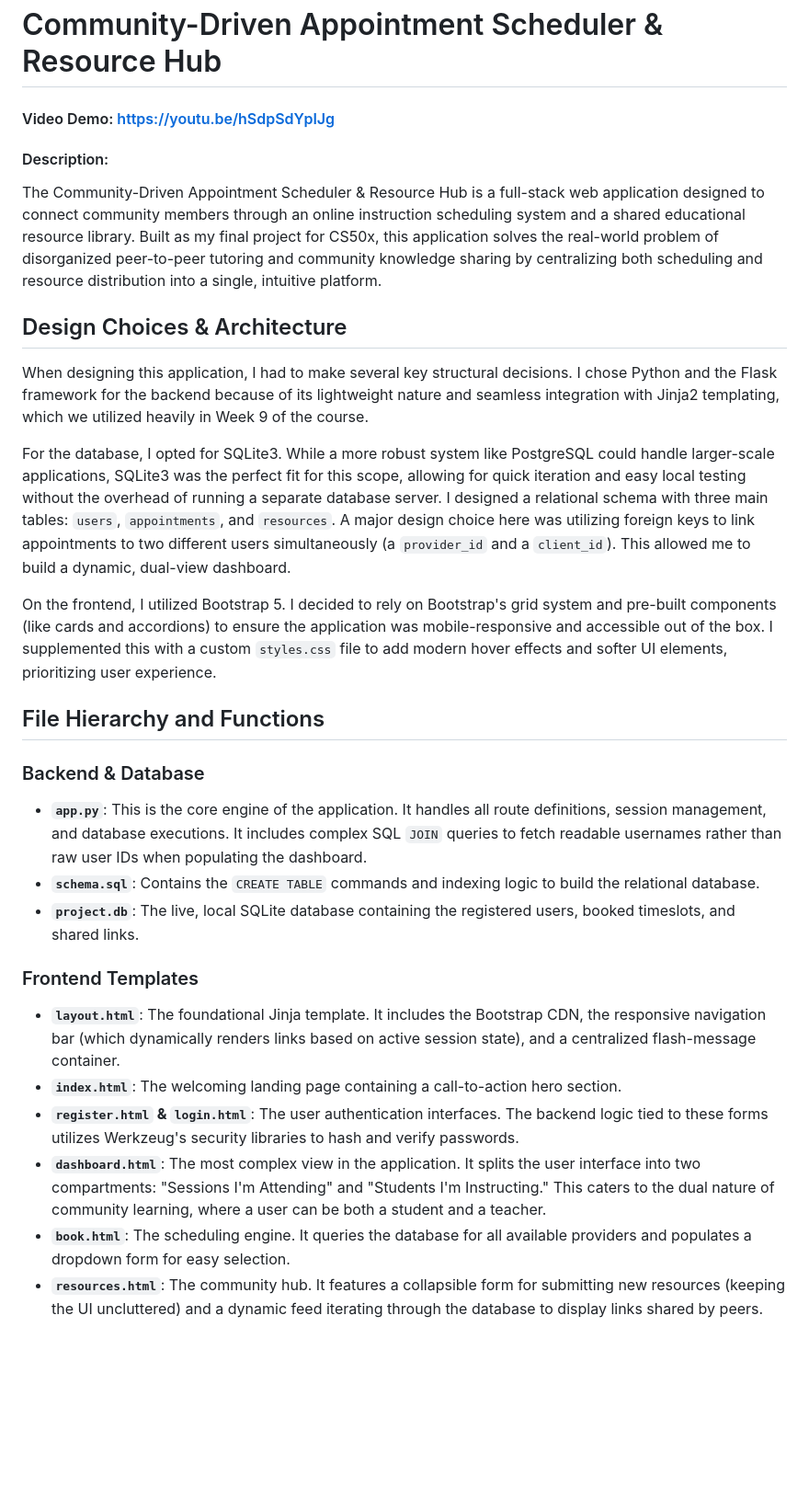
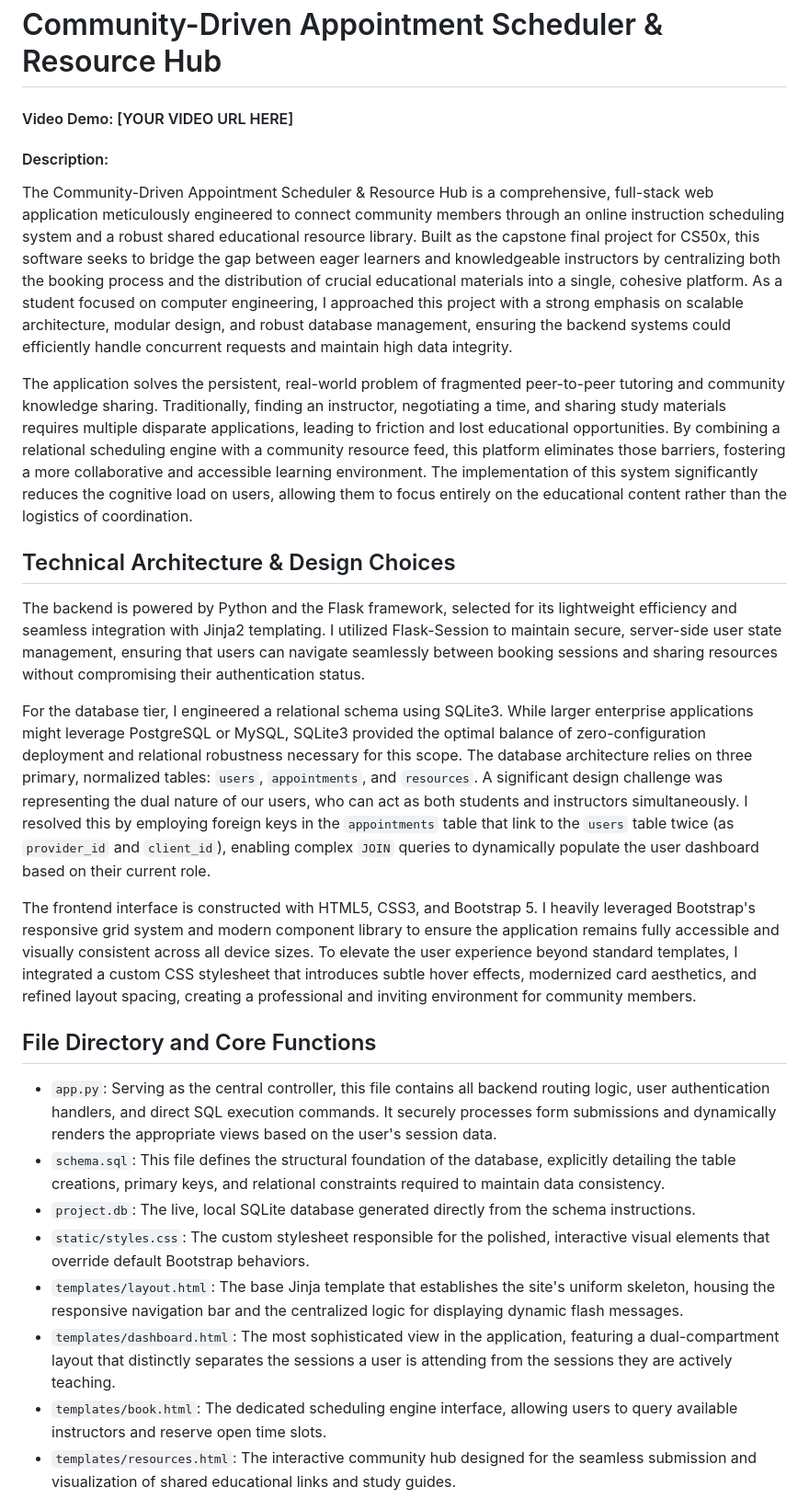
Before and after one commit to Pranav-M-123/appointment-scheduler, a Markdown page: README.md, the part around one of its changes. Shown at 92% size. GitHub-like rendering; blank space fills up the shorter version.

```diff
--- a/README.md
+++ b/README.md
@@ -1,27 +1,25 @@
 # Community-Driven Appointment Scheduler & Resource Hub
-#### Video Demo: https://youtu.be/hSdpSdYpIJg
+#### Video Demo:  [YOUR VIDEO URL HERE]
 #### Description:
-The Community-Driven Appointment Scheduler & Resource Hub is a full-stack web application designed to connect community members through an online instruction scheduling system and a shared educational resource library. Built as my final project for CS50x, this application solves the real-world problem of disorganized peer-to-peer tutoring and community knowledge sharing by centralizing both scheduling and resource distribution into a single, intuitive platform.
+The Community-Driven Appointment Scheduler & Resource Hub is a comprehensive, full-stack web application meticulously engineered to connect community members through an online instruction scheduling system and a robust shared educational resource library. Built as the capstone final project for CS50x, this software seeks to bridge the gap between eager learners and knowledgeable instructors by centralizing both the booking process and the distribution of crucial educational materials into a single, cohesive platform. As a student focused on computer engineering, I approached this project with a strong emphasis on scalable architecture, modular design, and robust database management, ensuring the backend systems could efficiently handle concurrent requests and maintain high data integrity.
 
-## Design Choices & Architecture
-When designing this application, I had to make several key structural decisions. I chose Python and the Flask framework for the backend because of its lightweight nature and seamless integration with Jinja2 templating, which we utilized heavily in Week 9 of the course.
+The application solves the persistent, real-world problem of fragmented peer-to-peer tutoring and community knowledge sharing. Traditionally, finding an instructor, negotiating a time, and sharing study materials requires multiple disparate applications, leading to friction and lost educational opportunities. By combining a relational scheduling engine with a community resource feed, this platform eliminates those barriers, fostering a more collaborative and accessible learning environment. The implementation of this system significantly reduces the cognitive load on users, allowing them to focus entirely on the educational content rather than the logistics of coordination.
 
-For the database, I opted for SQLite3. While a more robust system like PostgreSQL could handle larger-scale applications, SQLite3 was the perfect fit for this scope, allowing for quick iteration and easy local testing without the overhead of running a separate database server. I designed a relational schema with three main tables: `users`, `appointments`, and `resources`. A major design choice here was utilizing foreign keys to link appointments to two different users simultaneously (a `provider_id` and a `client_id`). This allowed me to build a dynamic, dual-view dashboard.
+## Technical Architecture & Design Choices
+The backend is powered by Python and the Flask framework, selected for its lightweight efficiency and seamless integration with Jinja2 templating. I utilized Flask-Session to maintain secure, server-side user state management, ensuring that users can navigate seamlessly between booking sessions and sharing resources without compromising their authentication status.
 
-On the frontend, I utilized Bootstrap 5. I decided to rely on Bootstrap's grid system and pre-built components (like cards and accordions) to ensure the application was mobile-responsive and accessible out of the box. I supplemented this with a custom `styles.css` file to add modern hover effects and softer UI elements, prioritizing user experience.
+For the database tier, I engineered a relational schema using SQLite3. While larger enterprise applications might leverage PostgreSQL or MySQL, SQLite3 provided the optimal balance of zero-configuration deployment and relational robustness necessary for this scope. The database architecture relies on three primary, normalized tables: `users`, `appointments`, and `resources`. A significant design challenge was representing the dual nature of our users, who can act as both students and instructors simultaneously. I resolved this by employing foreign keys in the `appointments` table that link to the `users` table twice (as `provider_id` and `client_id`), enabling complex `JOIN` queries to dynamically populate the user dashboard based on their current role.
 
-## File Hierarchy and Functions
+The frontend interface is constructed with HTML5, CSS3, and Bootstrap 5. I heavily leveraged Bootstrap's responsive grid system and modern component library to ensure the application remains fully accessible and visually consistent across all device sizes. To elevate the user experience beyond standard templates, I integrated a custom CSS stylesheet that introduces subtle hover effects, modernized card aesthetics, and refined layout spacing, creating a professional and inviting environment for community members.
 
-### Backend & Database
-* **`app.py`**: This is the core engine of the application. It handles all route definitions, session management, and database executions. It includes complex SQL `JOIN` queries to fetch readable usernames rather than raw user IDs when populating the dashboard.
-* **`schema.sql`**: Contains the `CREATE TABLE` commands and indexing logic to build the relational database.
-* **`project.db`**: The live, local SQLite database containing the registered users, booked timeslots, and shared links.
+## File Directory and Core Functions
 
-### Frontend Templates
-* **`layout.html`**: The foundational Jinja template. It includes the Bootstrap CDN, the responsive navigation bar (which dynamically renders links based on active session state), and a centralized flash-message container.
-* **`index.html`**: The welcoming landing page containing a call-to-action hero section.
-* **`register.html` & `login.html`**: The user authentication interfaces. The backend logic tied to these forms utilizes Werkzeug's security libraries to hash and verify passwords.
-* **`dashboard.html`**: The most complex view in the application. It splits the user interface into two compartments: "Sessions I'm Attending" and "Students I'm Instructing." This caters to the dual nature of community learning, where a user can be both a student and a teacher.
-* **`book.html`**: The scheduling engine. It queries the database for all available providers and populates a dropdown form for easy selection.
-* **`resources.html`**: The community hub. It features a collapsible form for submitting new resources (keeping the UI uncluttered) and a dynamic feed iterating through the database to display links shared by peers.
+* `app.py`: Serving as the central controller, this file contains all backend routing logic, user authentication handlers, and direct SQL execution commands. It securely processes form submissions and dynamically renders the appropriate views based on the user's session data.
+* `schema.sql`: This file defines the structural foundation of the database, explicitly detailing the table creations, primary keys, and relational constraints required to maintain data consistency.
+* `project.db`: The live, local SQLite database generated directly from the schema instructions.
+* `static/styles.css`: The custom stylesheet responsible for the polished, interactive visual elements that override default Bootstrap behaviors.
+* `templates/layout.html`: The base Jinja template that establishes the site's uniform skeleton, housing the responsive navigation bar and the centralized logic for displaying dynamic flash messages.
+* `templates/dashboard.html`: The most sophisticated view in the application, featuring a dual-compartment layout that distinctly separates the sessions a user is attending from the sessions they are actively teaching.
+* `templates/book.html`: The dedicated scheduling engine interface, allowing users to query available instructors and reserve open time slots.
+* `templates/resources.html`: The interactive community hub designed for the seamless submission and visualization of shared educational links and study guides.
 
```
Also changed, not shown: other parts of README.md (+5 -2 lines).
